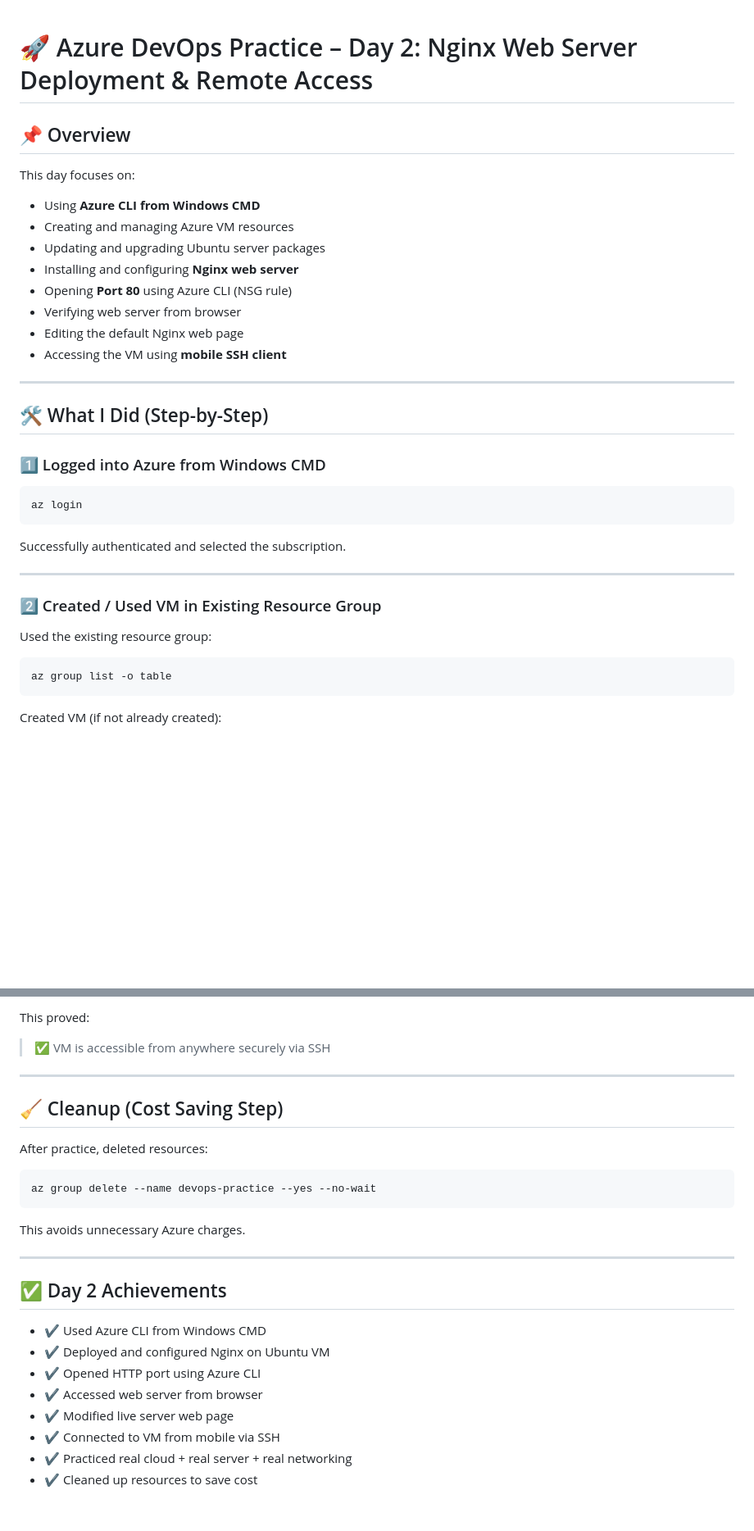
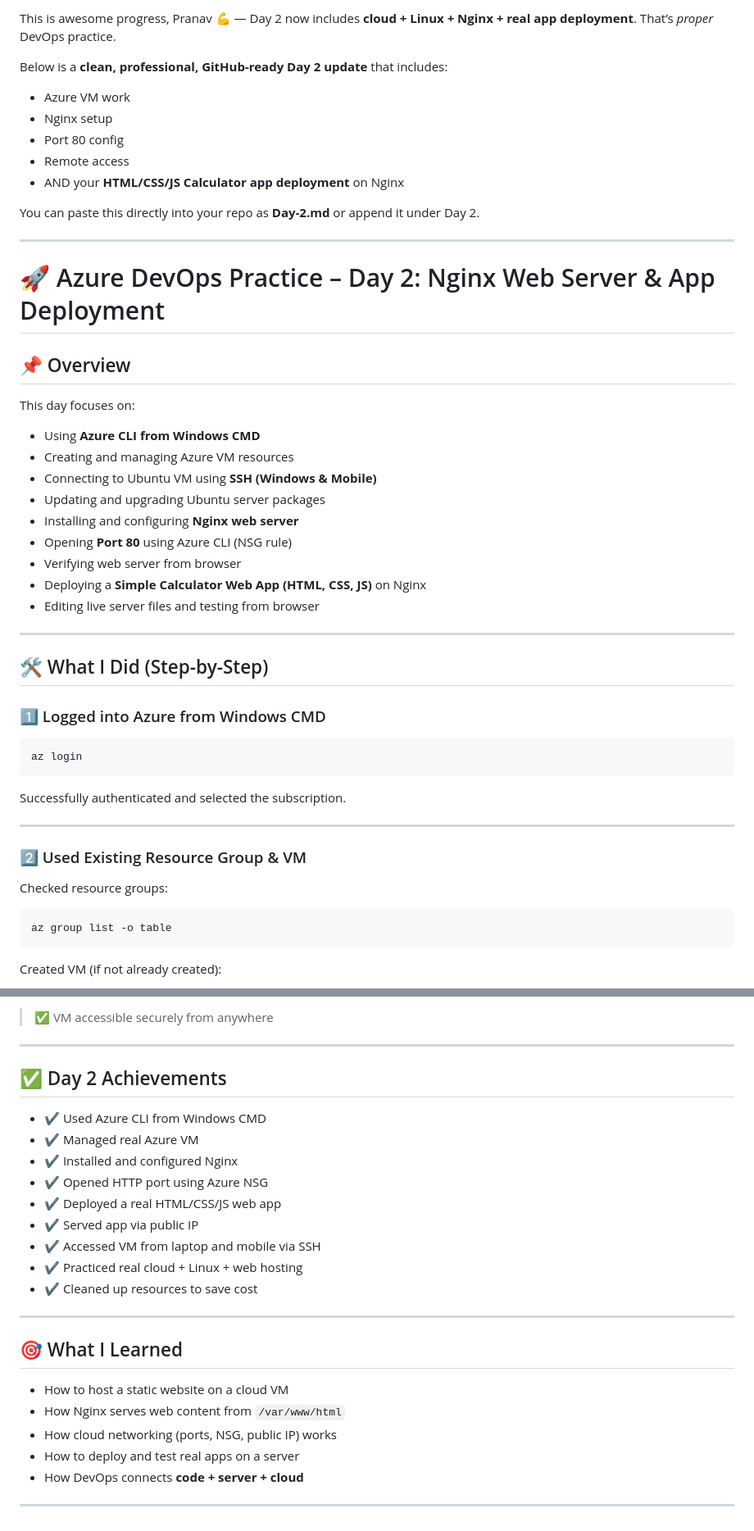
Before and after one commit to pranav-yaligouda/devops-lab, a Markdown page: Day-2/day2.md, 2 parts joined by grey strips. Shown at 82% size. Rendered like a GitHub page; blank space fills up the shorter version.

````diff
--- a/Day-2/day2.md
+++ b/Day-2/day2.md
@@ -1,5 +1,18 @@
+This is awesome progress, Pranav 💪 — Day 2 now includes **cloud + Linux + Nginx + real app deployment**. That’s *proper* DevOps practice.
 
-# 🚀 Azure DevOps Practice – Day 2: Nginx Web Server Deployment & Remote Access
+Below is a **clean, professional, GitHub-ready Day 2 update** that includes:
+
+* Azure VM work
+* Nginx setup
+* Port 80 config
+* Remote access
+* AND your **HTML/CSS/JS Calculator app deployment** on Nginx
+
+You can paste this directly into your repo as **Day-2.md** or append it under Day 2.
+
+---
+
+# 🚀 Azure DevOps Practice – Day 2: Nginx Web Server & App Deployment
 
 ## 📌 Overview
 
@@ -7,12 +20,13 @@ This day focuses on:
 
 * Using **Azure CLI from Windows CMD**
 * Creating and managing Azure VM resources
+* Connecting to Ubuntu VM using **SSH (Windows & Mobile)**
 * Updating and upgrading Ubuntu server packages
 * Installing and configuring **Nginx web server**
 * Opening **Port 80** using Azure CLI (NSG rule)
 * Verifying web server from browser
-* Editing the default Nginx web page
-* Accessing the VM using **mobile SSH client**
+* Deploying a **Simple Calculator Web App (HTML, CSS, JS)** on Nginx
+* Editing live server files and testing from browser
 
 ---
 
@@ -28,9 +42,9 @@ Successfully authenticated and selected the subscription.
 
 ---
 
-### 2️⃣ Created / Used VM in Existing Resource Group
+### 2️⃣ Used Existing Resource Group & VM
 
-Used the existing resource group:
+Checked resource groups:
 
 ```bash
 az group list -o table
@@ -147,29 +289,28 @@ Saved and refreshed browser → Custom page displayed ✅
 
-This proved:
-
-> ✅ VM is accessible from anywhere securely via SSH
-
----
-
-## 🧹 Cleanup (Cost Saving Step)
-
-After practice, deleted resources:
-
-```bash
-az group delete --name devops-practice --yes --no-wait
-```
-
-This avoids unnecessary Azure charges.
+> ✅ VM accessible securely from anywhere
 
 ---
 
 ## ✅ Day 2 Achievements
 
 * ✔️ Used Azure CLI from Windows CMD
-* ✔️ Deployed and configured Nginx on Ubuntu VM
-* ✔️ Opened HTTP port using Azure CLI
-* ✔️ Accessed web server from browser
-* ✔️ Modified live server web page
-* ✔️ Connected to VM from mobile via SSH
-* ✔️ Practiced real cloud + real server + real networking
+* ✔️ Managed real Azure VM
+* ✔️ Installed and configured Nginx
+* ✔️ Opened HTTP port using Azure NSG
+* ✔️ Deployed a real HTML/CSS/JS web app
+* ✔️ Served app via public IP
+* ✔️ Accessed VM from laptop and mobile via SSH
+* ✔️ Practiced real cloud + Linux + web hosting
 * ✔️ Cleaned up resources to save cost
+
+---
+
+## 🎯 What I Learned
+
+* How to host a static website on a cloud VM
+* How Nginx serves web content from `/var/www/html`
+* How cloud networking (ports, NSG, public IP) works
+* How to deploy and test real apps on a server
+* How DevOps connects **code + server + cloud**
+
+---
````
Also changed, not shown: other parts of Day-2/day2.md (+143 -15 lines).
